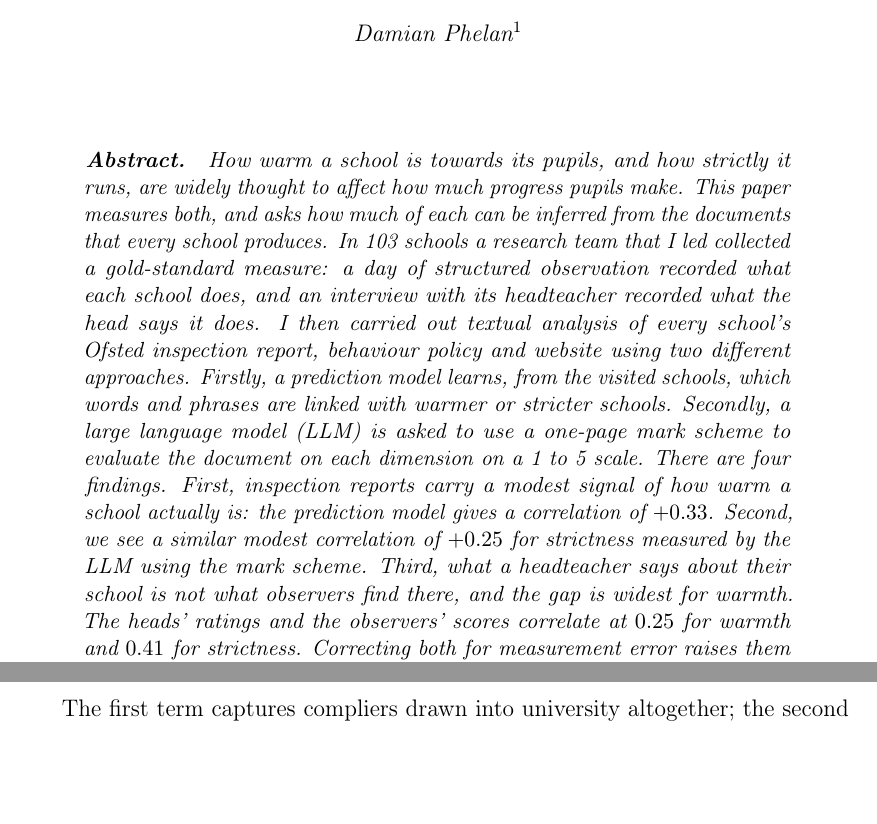
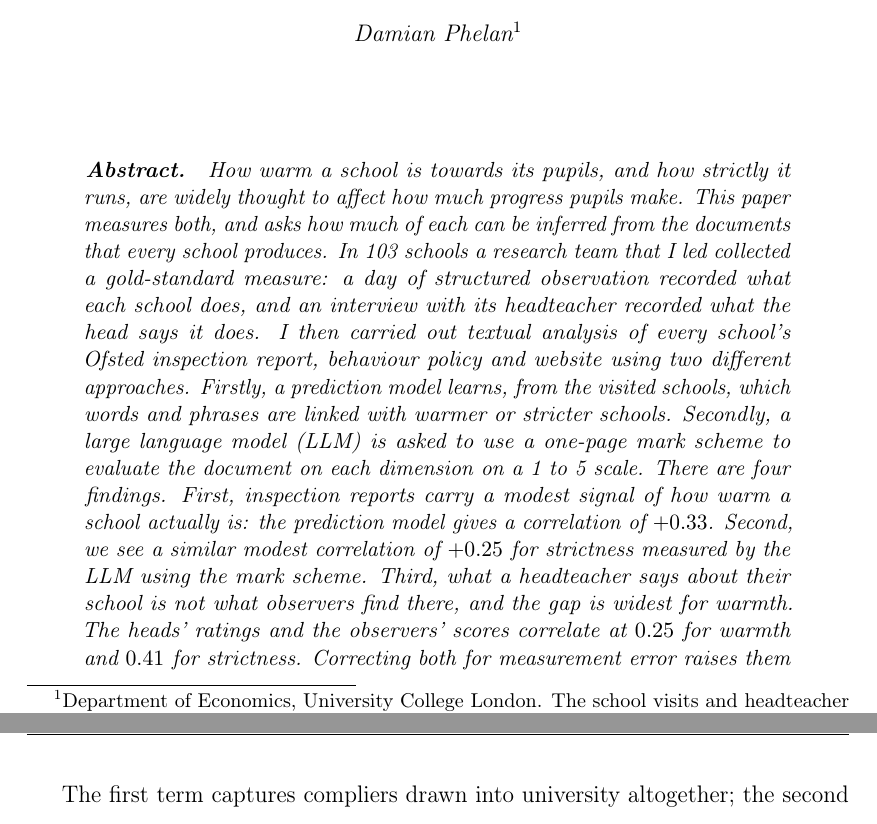
Before and after one commit to damianpphelan-cmd/phd-thesis-overleaf, a LaTeX thesis (main.tex, which reads chapters/02_paper1.tex): two parts of pages 24 and 194 of 233 before the commit and two parts of pages 24 and 196 of 234 after it, joined at a grey line, cut so that both start at the same text, the shorter picture padded with empty space. Compiled offline with pdfLaTeX.

Commit message:
Author footnotes; ESRC grant

```diff
--- a/chapters/02_paper1.tex
+++ b/chapters/02_paper1.tex
@@ -4,13 +4,11 @@
 
 \begin{center}
   \textit{Damian Phelan%
-    \thanks{Department of Economics, University College London.
-      Primary supervisor: Michela Tincani. Secondary supervisor: Lars Nesheim.
-      I thank Michela Tincani and Lars Nesheim, and seminar participants at
-      the Institute for Fiscal Studies and UCL, for comments. This work was
-      supported by the Institute for Fiscal Studies and the Stone Centre at
-      UCL. The school visits and headteacher interviews were approved by
-      the UCL Research Ethics Committee (project 22979.001).}}
+    \footnote{Department of Economics, University College London. The
+      school visits and headteacher interviews were approved by the UCL
+      Research Ethics Committee (project 22979.001). I thank seminar
+      participants at the Institute for Fiscal Studies and UCL for
+      comments.}}
 \end{center}
 
 \begin{chapterabstract}
```
Also changed, not shown: chapters/03_paper2.tex (+5 -6 lines), chapters/04_paper3.tex (+1 -1 lines), main.tex (+3 -2 lines).
